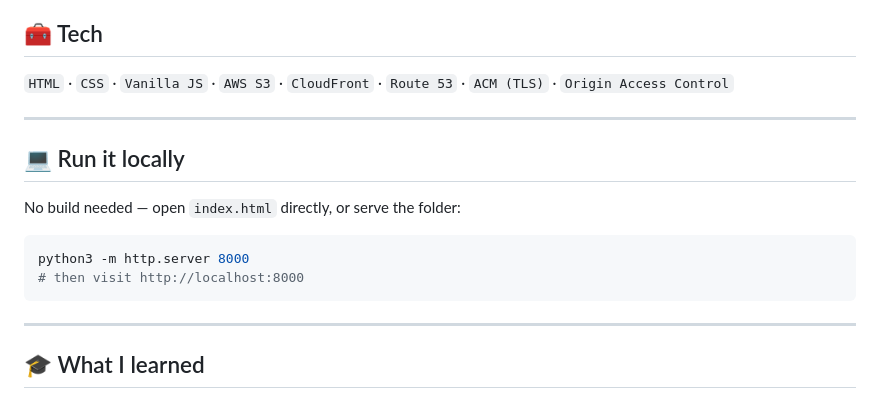
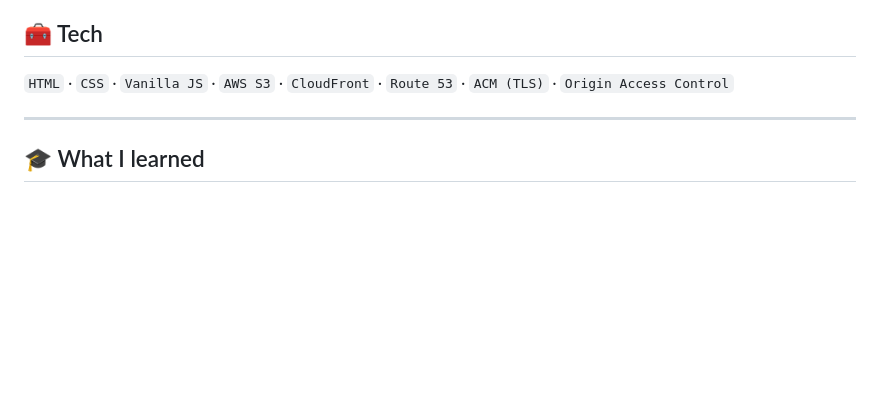
Before and after one commit to Shinn0x/s3-static-host, a Markdown page: README.md, the part around the change. Rendered like a GitHub page; blank space fills up the shorter version.

Commit message:
Remove local run instructions from README
Removed instructions for running the project locally.

````diff
--- a/README.md
+++ b/README.md
@@ -96,16 +96,6 @@ S3 bucket  (PRIVATE — public access blocked; only CloudFront can read)
 
 ---
 
-## 💻 Run it locally
-
-No build needed — open `index.html` directly, or serve the folder:
-```bash
-python3 -m http.server 8000
-# then visit http://localhost:8000
-```
-
----
-
 ## 🎓 What I learned
 
 - Applying the **least-privilege principle** with a dedicated IAM user scoped to only the actions this deploy needs (and where resource-level scoping is/isn't possible)
````
